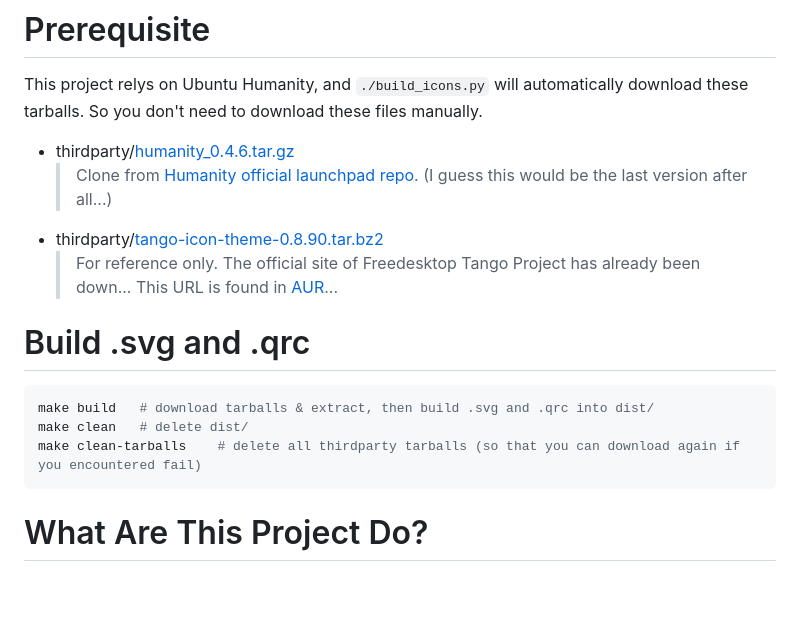
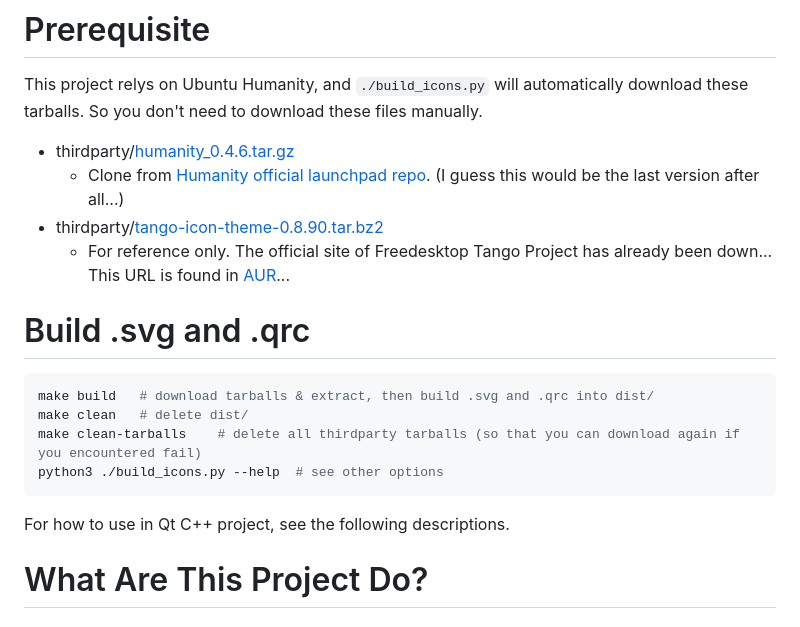
Before and after one commit to kuanyui/tango-remixer, a Markdown page: README.md, the part around the change. GitHub-like rendering; blank space fills up the shorter version.

Commit message:
docs: [README.md] update

````diff
--- a/README.md
+++ b/README.md
@@ -19,16 +19,19 @@ Fortuantely, Canonical / Ubuntu followed Tango Style Guidelines and created [Hum
 This project relys on Ubuntu Humanity, and `./build_icons.py` will automatically download these tarballs. So you don't need to download these files manually.
 
 - thirdparty/[humanity_0.4.6.tar.gz](https://launchpad.net/humanity/0.4/0.4/+download/humanity_0.4.6.tar.gz)
-  > Clone from [Humanity official launchpad repo](https://launchpad.net/humanity/+download). (I guess this would be the last version after all...)
+  - Clone from [Humanity official launchpad repo](https://launchpad.net/humanity/+download). (I guess this would be the last version after all...)
 - thirdparty/[tango-icon-theme-0.8.90.tar.bz2](http://tango.freedesktop.org/releases/tango-icon-theme-0.8.90.tar.bz2)
-  > For reference only. The official site of Freedesktop Tango Project has already been down... This URL is found in [AUR](https://aur.archlinux.org/packages/tango-icon-theme)...
+  - For reference only. The official site of Freedesktop Tango Project has already been down... This URL is found in [AUR](https://aur.archlinux.org/packages/tango-icon-theme)...
 
 # Build .svg and .qrc
 ```sh
 make build   # download tarballs & extract, then build .svg and .qrc into dist/
 make clean   # delete dist/
 make clean-tarballs    # delete all thirdparty tarballs (so that you can download again if you encountered fail)
+python3 ./build_icons.py --help  # see other options
 ```
+
+For how to use in Qt C++ project, see the following descriptions.
 
 # What Are This Project Do?
 > ## References
````
